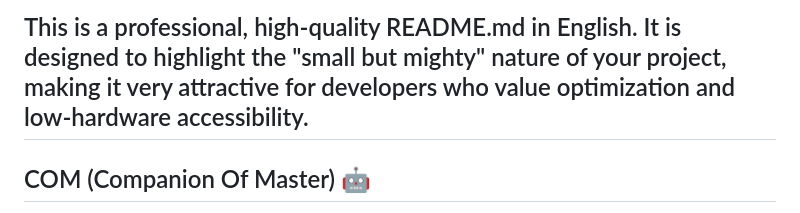
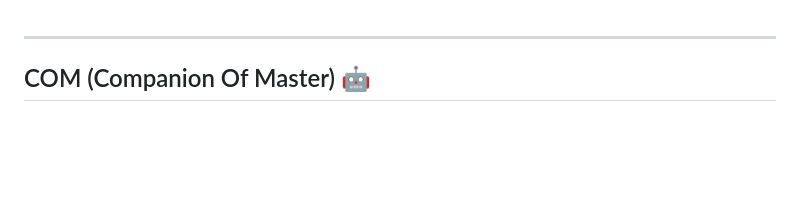
Before and after one commit to habeldavidson007-glitch/COM-Companion-Of-Master, a Markdown page: README.md, the part around the change. Drawn GitHub-style; blank space fills up the shorter version.

```diff
--- a/README.md
+++ b/README.md
@@ -1,4 +1,4 @@
-This is a professional, high-quality README.md in English. It is designed to highlight the "small but mighty" nature of your project, making it very attractive for developers who value optimization and low-hardware accessibility.
+
 ------------------------------
 ## COM (Companion Of Master) 🤖
 COM is a lightweight, Agentic AI Floating Assistant specifically engineered to run on hardware with limited resources. By leveraging Small Language Models (SLM) and an efficient Python harness, COM provides a seamless bridge between high-level AI reasoning and local system automation.
```
